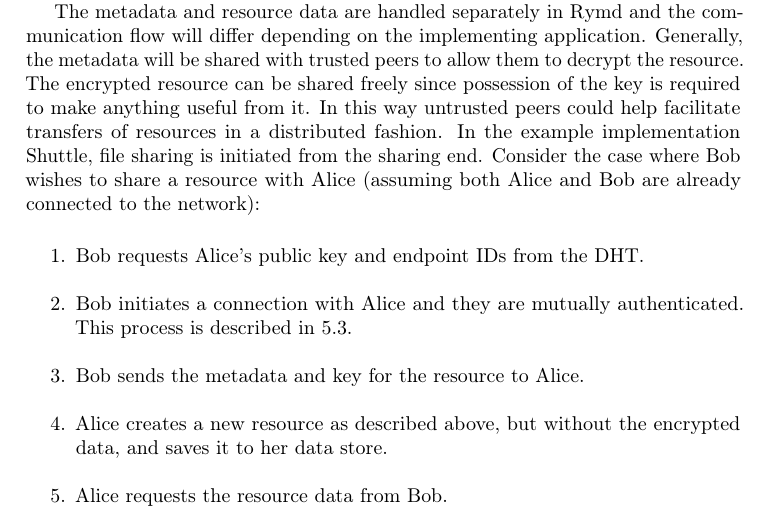
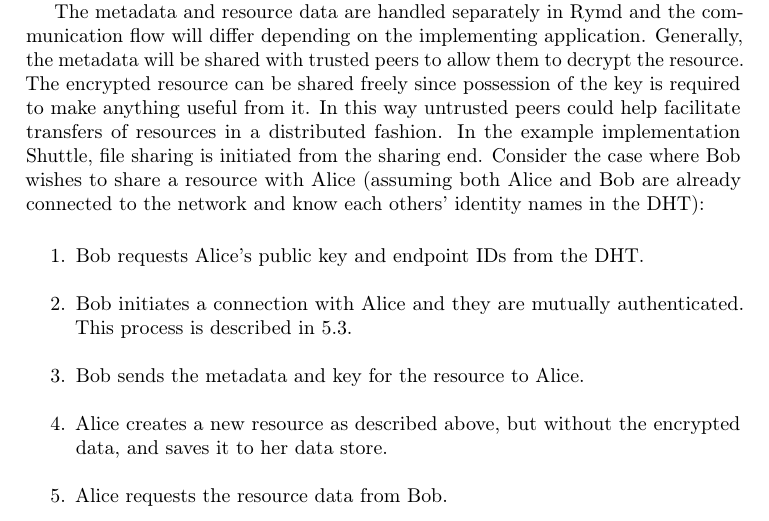
Before and after one commit to rymdjs/report, a LaTeX thesis (Layout.tex, which reads sections/system.tex): part of page 25 of 49, cut so that both start at the same text. Compiled offline with pdfLaTeX.

Commit message:
Add clarification on how Alice & Bob know each others' identities

```diff
--- a/sections/system.tex
+++ b/sections/system.tex
@@ -99,7 +99,7 @@ The exact flow involved in a transfer depends on the implementing application. G
 
 Once again, verification of integrity and authenticity of resources are achieved by verifying the hash. It is vital that a sufficiently secure hashing algorithm is used; MD5, which used to be the de-facto standard for generating file checksums, has been proven to be weak and contain vulnerabilities to the extent where checksum collisions are too easy to generate~\cite{MD5Broken:Online}. SHA-1 has for some time been recommended for verification of data integrity, but due to theoretical collision attacks and advances in computational capabilities, the U.S. government currently recommends against the use of SHA-1 for applications that require collision resistance~\cite{NIST:2012}. In the default Rymd implementation, the superceding SHA-256 algorithm is used. This gives a strong protection while avoiding the computational overhead of e.g. SHA-512. Note that hashing provides message integrity, but not authentication (establishment of author). This could be established by letting the author of the resource sign the hash with their private key. Peers on the receiving end could then verify the signature using the author's public key. Establishing resource authentication has not been considered a main goal of Rymd and this functionality is therefore not (yet) implemented.
 
-The metadata and resource data are handled separately in Rymd and the communication flow will differ depending on the implementing application. Generally, the metadata will be shared with trusted peers to allow them to decrypt the resource. The encrypted resource can be shared freely since possession of the key is required to make anything useful from it. In this way untrusted peers could help facilitate transfers of resources in a distributed fashion. In the example implementation Shuttle, file sharing is initiated from the sharing end. Consider the case where Bob wishes to share a resource with Alice (assuming both Alice and Bob are already connected to the network):
+The metadata and resource data are handled separately in Rymd and the communication flow will differ depending on the implementing application. Generally, the metadata will be shared with trusted peers to allow them to decrypt the resource. The encrypted resource can be shared freely since possession of the key is required to make anything useful from it. In this way untrusted peers could help facilitate transfers of resources in a distributed fashion. In the example implementation Shuttle, file sharing is initiated from the sharing end. Consider the case where Bob wishes to share a resource with Alice (assuming both Alice and Bob are already connected to the network and know each others' identity names in the DHT):
 
 \begin{figure}[ht]
 \centering
```
